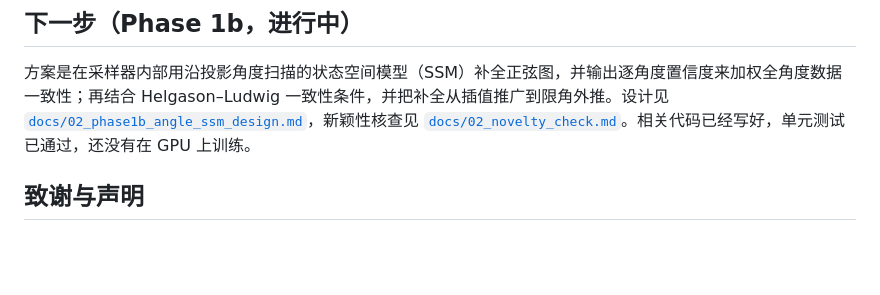
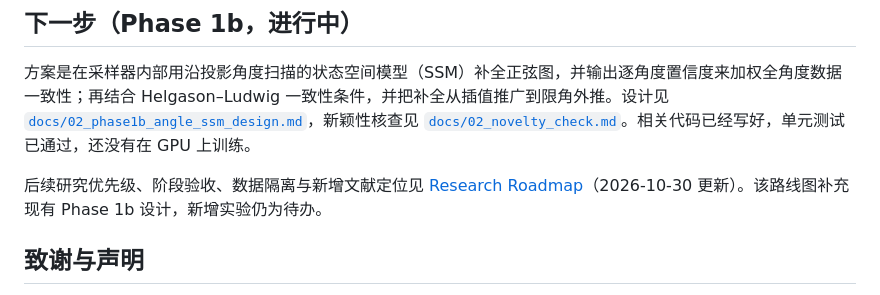
Before and after one commit to ZeroDevi1/flow-ct-guidance, a Markdown page: README.md, the part around the change. Drawn GitHub-style; blank space fills up the shorter version.

Commit message:
docs: add staged research roadmap for calibrated CT guidance

```diff
--- a/README.md
+++ b/README.md
@@ -104,6 +104,8 @@ python scripts/analyze.py --results results --index results/index_test200.csv --
 
 方案是在采样器内部用沿投影角度扫描的状态空间模型（SSM）补全正弦图，并输出逐角度置信度来加权全角度数据一致性；再结合 Helgason–Ludwig 一致性条件，并把补全从插值推广到限角外推。设计见 [`docs/02_phase1b_angle_ssm_design.md`](docs/02_phase1b_angle_ssm_design.md)，新颖性核查见 [`docs/02_novelty_check.md`](docs/02_novelty_check.md)。相关代码已经写好，单元测试已通过，还没有在 GPU 上训练。
 
+后续研究优先级、阶段验收、数据隔离与新增文献定位见 [Research Roadmap](ROADMAP.md)（2026-10-30 更新）。该路线图补充现有 Phase 1b 设计，新增实验仍为待办。
+
 ## 致谢与声明
 
 - 数据：TotalSegmentator（Wasserthal et al., *Radiology: AI* 2023，CC-BY-4.0）。
```
Also changed, not shown: ROADMAP.md (added, +97 -0 lines).
